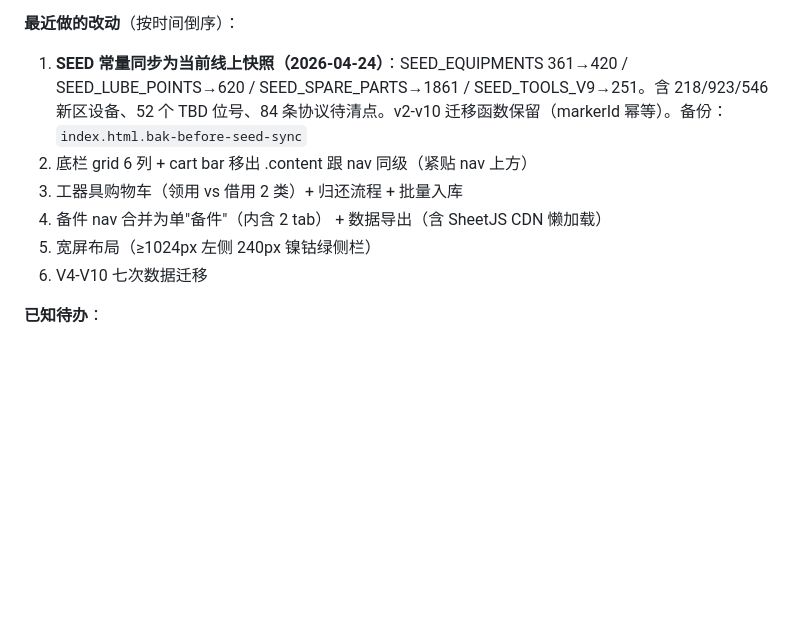
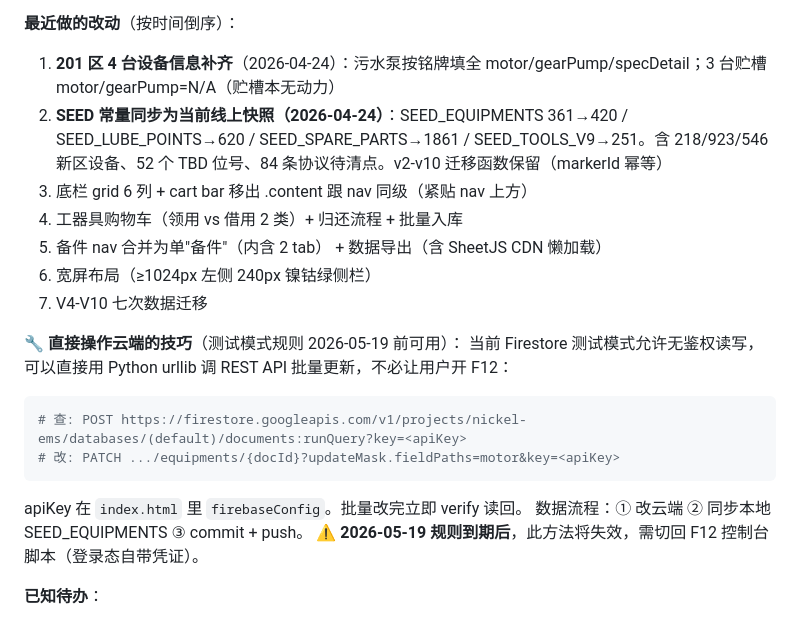
Before and after one commit to haoxinglong404/nickel-ems, a Markdown page: CLAUDE.md, the part around the change. Rendered like a GitHub page; blank space fills up the shorter version.

Commit message:
docs: add REST API direct-update technique to CLAUDE.md
Record the technique of directly calling Firestore REST API from
Python (no F12 needed) while test-mode rules are active. Also log
the 201-area fill as recent change.

Co-Authored-By: Claude Opus 4.7 (1M context) <noreply@anthropic.com>

````diff
--- a/CLAUDE.md
+++ b/CLAUDE.md
@@ -240,12 +240,23 @@
 | `tool_reclassify_v10_20260423` | 历史 410 条 out 改为 consume（领用·不算待归还）|
 
 **最近做的改动**（按时间倒序）：
-1. **SEED 常量同步为当前线上快照（2026-04-24）**：SEED_EQUIPMENTS 361→420 / SEED_LUBE_POINTS→620 / SEED_SPARE_PARTS→1861 / SEED_TOOLS_V9→251。含 218/923/546 新区设备、52 个 TBD 位号、84 条协议待清点。v2-v10 迁移函数保留（markerId 幂等）。备份：`index.html.bak-before-seed-sync`
-2. 底栏 grid 6 列 + cart bar 移出 .content 跟 nav 同级（紧贴 nav 上方）
-3. 工器具购物车（领用 vs 借用 2 类）+ 归还流程 + 批量入库
-4. 备件 nav 合并为单"备件"（内含 2 tab） + 数据导出（含 SheetJS CDN 懒加载）
-5. 宽屏布局（≥1024px 左侧 240px 镍钴绿侧栏）
-6. V4-V10 七次数据迁移
+1. **201 区 4 台设备信息补齐**（2026-04-24）：污水泵按铭牌填全 motor/gearPump/specDetail；3 台贮槽 motor/gearPump=N/A（贮槽本无动力）
+2. **SEED 常量同步为当前线上快照（2026-04-24）**：SEED_EQUIPMENTS 361→420 / SEED_LUBE_POINTS→620 / SEED_SPARE_PARTS→1861 / SEED_TOOLS_V9→251。含 218/923/546 新区设备、52 个 TBD 位号、84 条协议待清点。v2-v10 迁移函数保留（markerId 幂等）
+3. 底栏 grid 6 列 + cart bar 移出 .content 跟 nav 同级（紧贴 nav 上方）
+4. 工器具购物车（领用 vs 借用 2 类）+ 归还流程 + 批量入库
+5. 备件 nav 合并为单"备件"（内含 2 tab） + 数据导出（含 SheetJS CDN 懒加载）
+6. 宽屏布局（≥1024px 左侧 240px 镍钴绿侧栏）
+7. V4-V10 七次数据迁移
+
+**🔧 直接操作云端的技巧**（测试模式规则 2026-05-19 前可用）：
+当前 Firestore 测试模式允许无鉴权读写，可以直接用 Python urllib 调 REST API 批量更新，不必让用户开 F12：
+```python
+# 查: POST https://firestore.googleapis.com/v1/projects/nickel-ems/databases/(default)/documents:runQuery?key=<apiKey>
+# 改: PATCH .../equipments/{docId}?updateMask.fieldPaths=motor&key=<apiKey>
+```
+apiKey 在 `index.html` 里 `firebaseConfig`。批量改完立即 verify 读回。
+数据流程：① 改云端 ② 同步本地 SEED_EQUIPMENTS ③ commit + push。
+**⚠️ 2026-05-19 规则到期后**，此方法将失效，需切回 F12 控制台脚本（登录态自带凭证）。
 
 **已知待办**：
 - ⚠️ Firestore 测试模式规则 ~2026-05-19 到期，需升级（高优先级）
````
